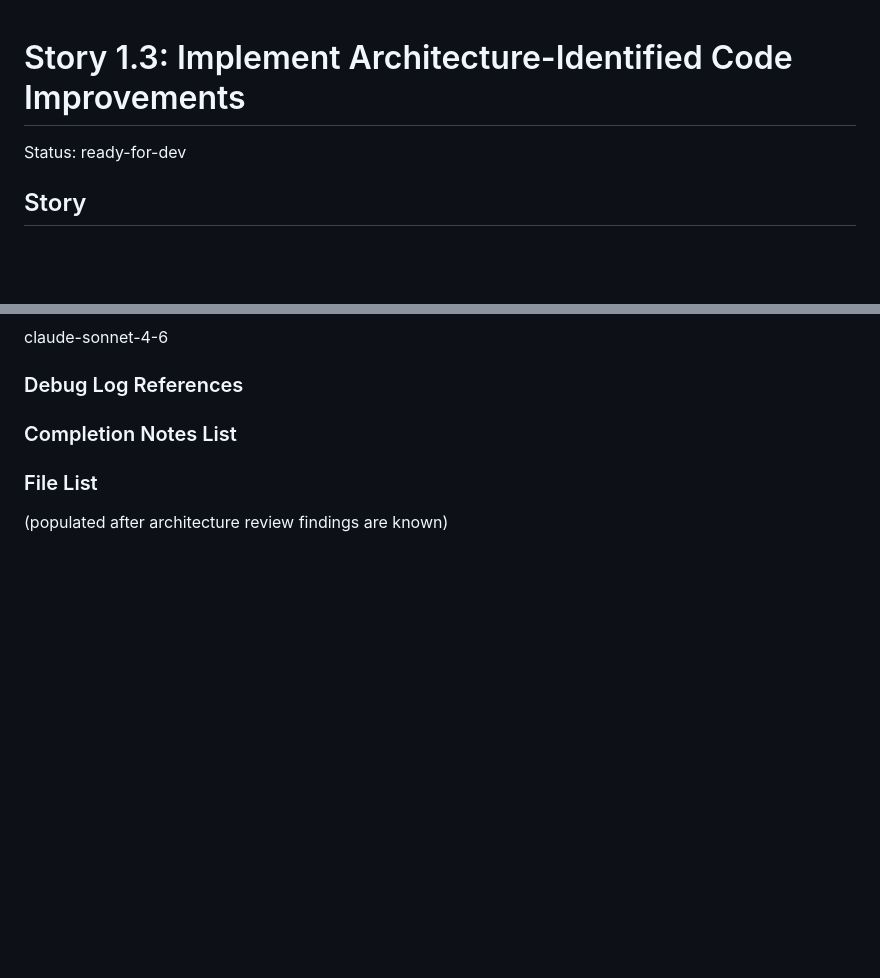
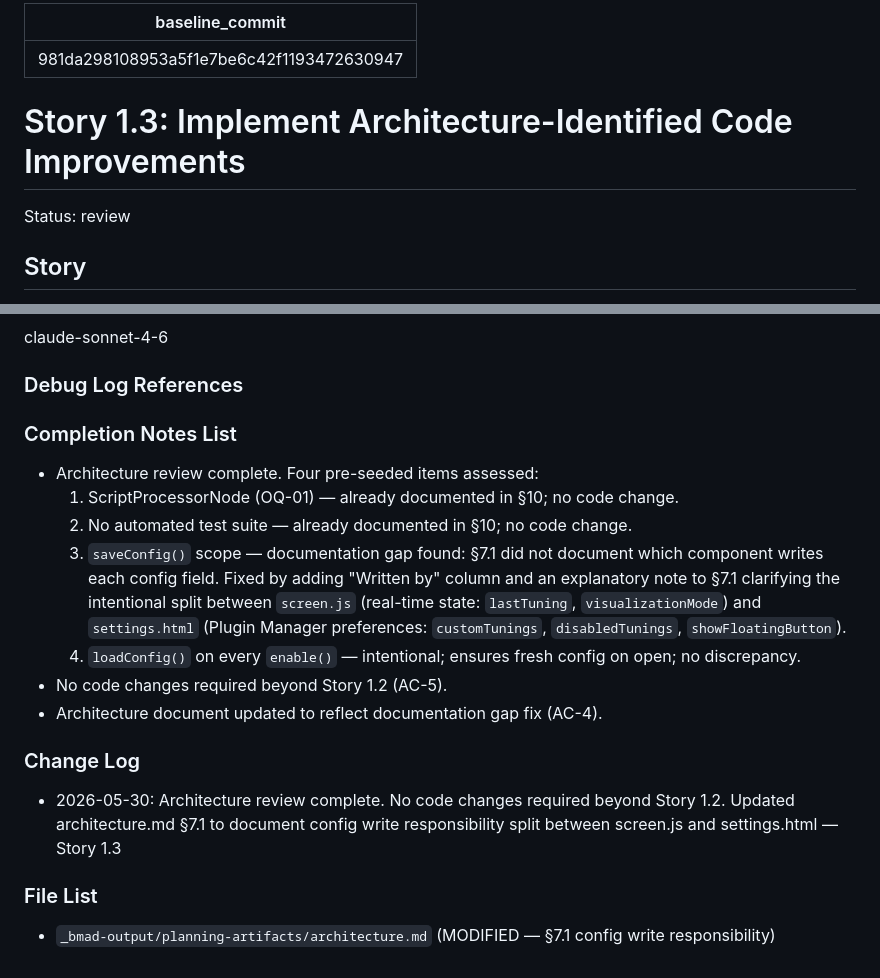
Before and after one commit to OmikronApex/slopsmith-plugin-tuner, a Markdown page: _bmad-output/implementation-artifacts/1-3-implement-architecture-identified-code-improvements.md, 2 parts joined by grey strips. Drawn GitHub-style; blank space fills up the shorter version.

Commit message:
story 1-3: implement architecture-identified code improvements
Co-Authored-By: Claude Sonnet 4.6 <noreply@anthropic.com>

```diff
--- a/_bmad-output/implementation-artifacts/1-3-implement-architecture-identified-code-improvements.md
+++ b/_bmad-output/implementation-artifacts/1-3-implement-architecture-identified-code-improvements.md
@@ -1,6 +1,10 @@
+---
+baseline_commit: 981da298108953a5f1e7be6c42f1193472630947
+---
+
 # Story 1.3: Implement Architecture-Identified Code Improvements
 
-Status: ready-for-dev
+Status: review
 
 ## Story
 
@@ -89,6 +93,18 @@ claude-sonnet-4-6
 
 ### Completion Notes List
 
+- Architecture review complete. Four pre-seeded items assessed:
+  1. ScriptProcessorNode (OQ-01) — already documented in §10; no code change.
+  2. No automated test suite — already documented in §10; no code change.
+  3. `saveConfig()` scope — documentation gap found: §7.1 did not document which component writes each config field. Fixed by adding "Written by" column and an explanatory note to §7.1 clarifying the intentional split between `screen.js` (real-time state: `lastTuning`, `visualizationMode`) and `settings.html` (Plugin Manager preferences: `customTunings`, `disabledTunings`, `showFloatingButton`).
+  4. `loadConfig()` on every `enable()` — intentional; ensures fresh config on open; no discrepancy.
+- No code changes required beyond Story 1.2 (AC-5).
+- Architecture document updated to reflect documentation gap fix (AC-4).
+
+### Change Log
+
+- 2026-05-30: Architecture review complete. No code changes required beyond Story 1.2. Updated architecture.md §7.1 to document config write responsibility split between screen.js and settings.html — Story 1.3
+
 ### File List
 
-(populated after architecture review findings are known)
+- `_bmad-output/planning-artifacts/architecture.md` (MODIFIED — §7.1 config write responsibility)
```
Also changed, not shown: other parts of _bmad-output/implementation-artifacts/1-3-implement-architecture-identified-code-improvements.md (+16 -16 lines), _bmad-output/planning-artifacts/architecture.md (+9 -7 lines).
